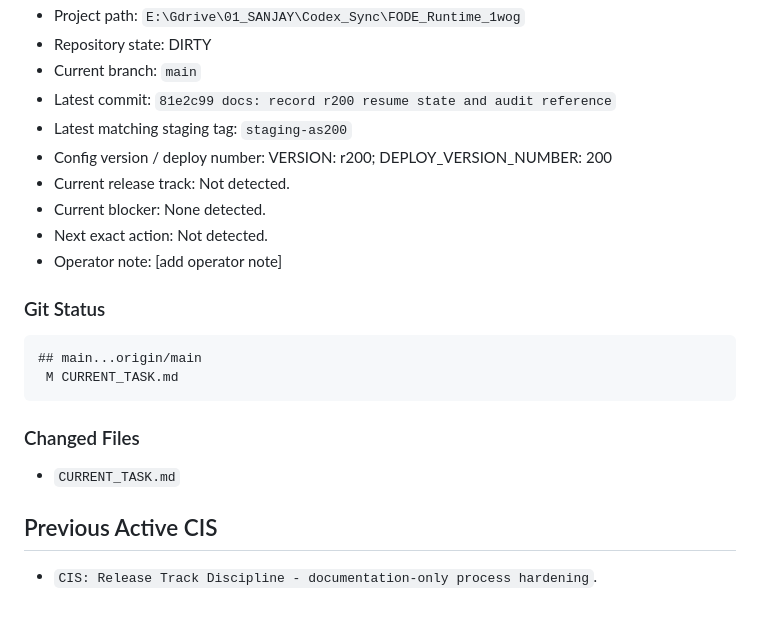
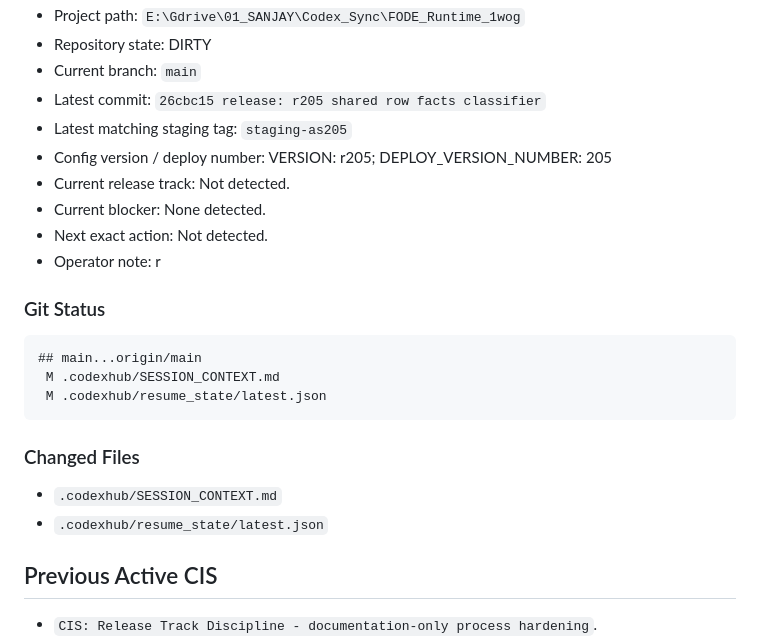
Before and after one commit to Sanjaymlckia/FODE_Runtime_1wog, a Markdown page: CURRENT_TASK.md, the part around one of its changes. Drawn GitHub-style; blank space fills up the shorter version.

````diff
--- a/CURRENT_TASK.md
+++ b/CURRENT_TASK.md
@@ -645,22 +645,24 @@
 - Project path: `E:\Gdrive\01_SANJAY\Codex_Sync\FODE_Runtime_1wog`
 - Repository state: DIRTY
 - Current branch: `main`
-- Latest commit: `81e2c99 docs: record r200 resume state and audit reference`
-- Latest matching staging tag: `staging-as200`
-- Config version / deploy number: VERSION: r200; DEPLOY_VERSION_NUMBER: 200
+- Latest commit: `26cbc15 release: r205 shared row facts classifier`
+- Latest matching staging tag: `staging-as205`
+- Config version / deploy number: VERSION: r205; DEPLOY_VERSION_NUMBER: 205
 - Current release track: Not detected.
 - Current blocker: None detected.
 - Next exact action: Not detected.
-- Operator note: [add operator note]
+- Operator note: r
 
 ### Git Status
 ```text
 ## main...origin/main
- M CURRENT_TASK.md
+ M .codexhub/SESSION_CONTEXT.md
+ M .codexhub/resume_state/latest.json
 ```
 
 ### Changed Files
-- `CURRENT_TASK.md`
+- `.codexhub/SESSION_CONTEXT.md`
+- `.codexhub/resume_state/latest.json`
 <!-- CODEXHUB_STATE_BACKUP_END -->
 
 ## Previous Active CIS
````
Also changed, not shown: other parts of CURRENT_TASK.md (+1 -1 lines), docs/APPS_SCRIPT_VERSION_CLEANUP_PLAN.md (added, +233 -0 lines).
